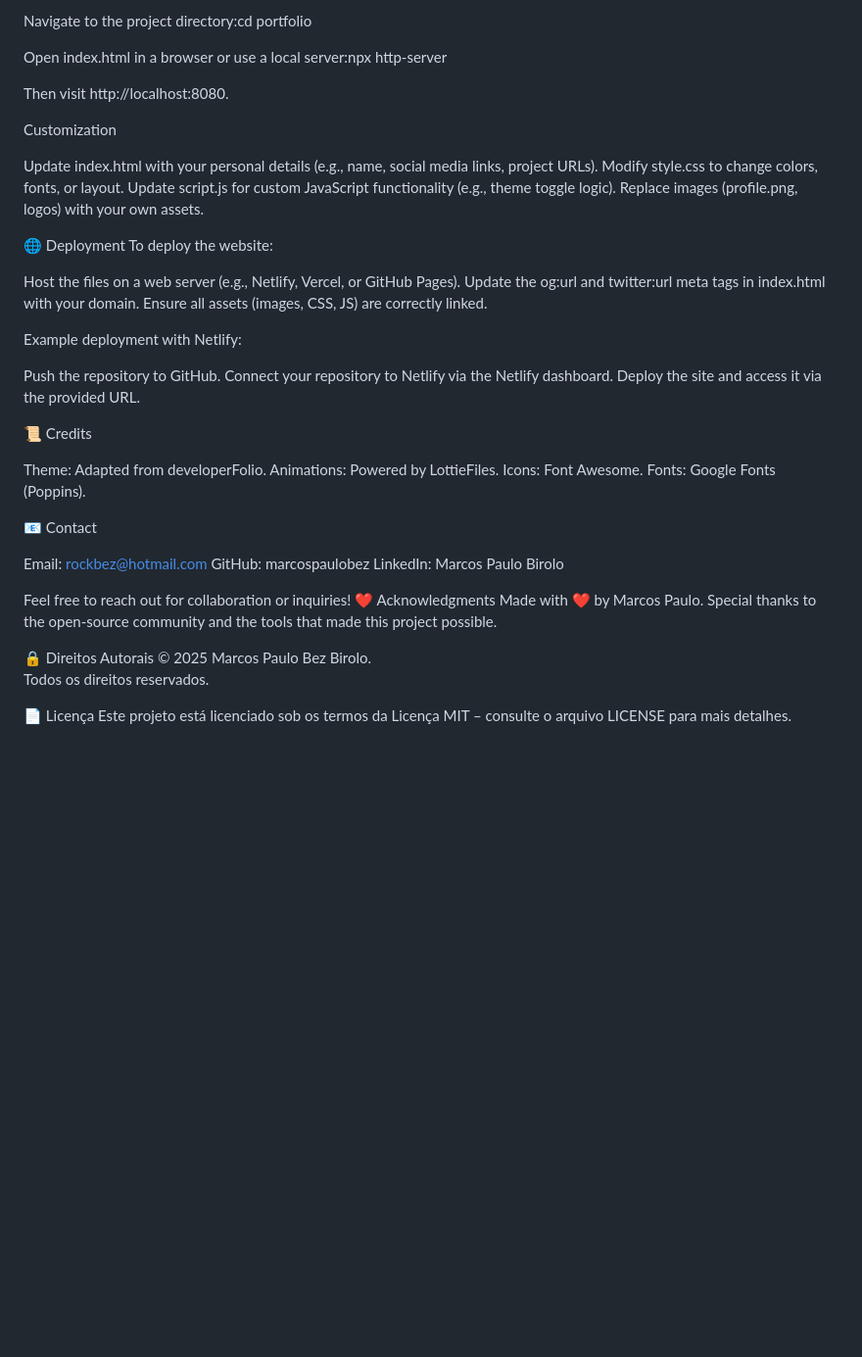
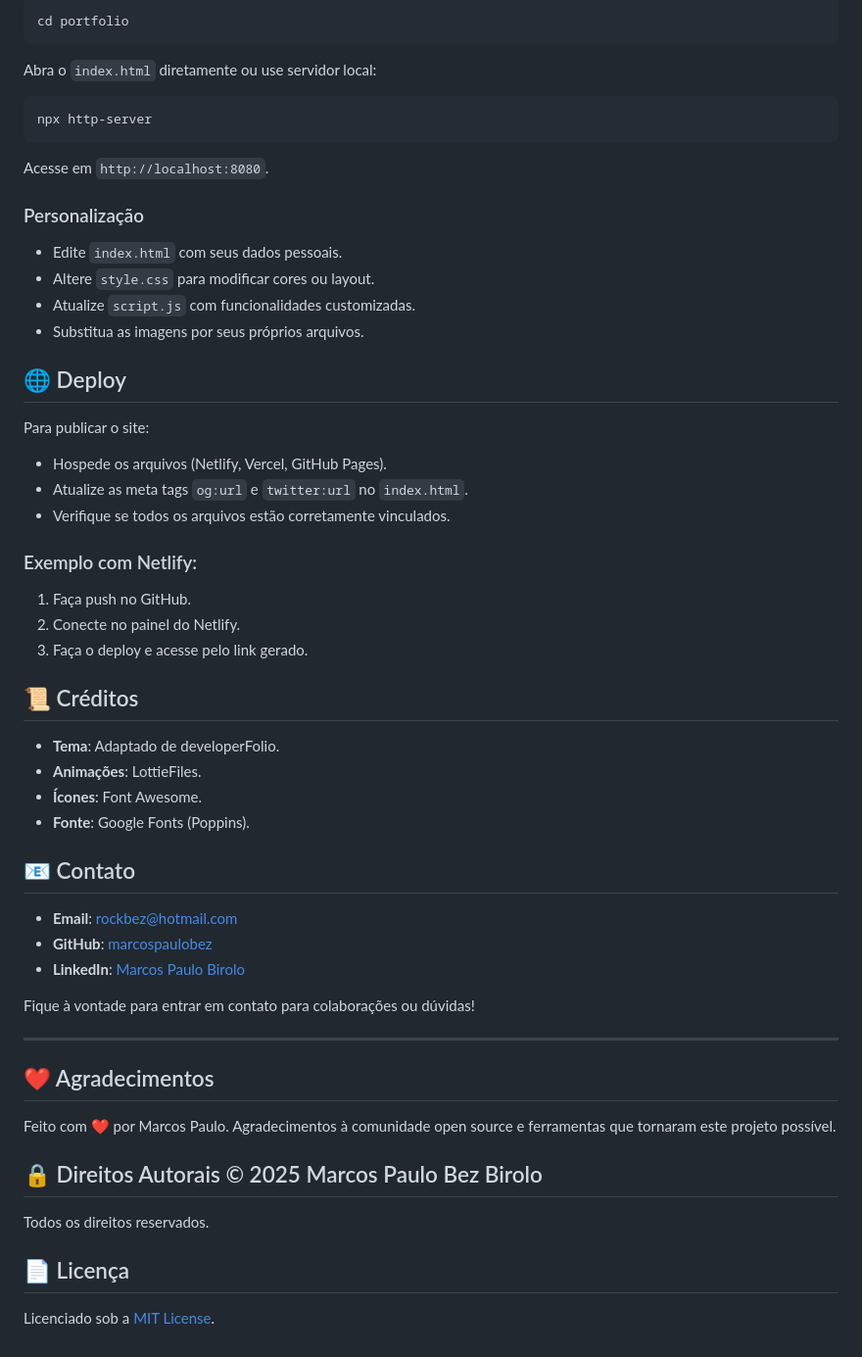
Before and after one commit to marcospaulobez/marcospaulobez.github.io, a Markdown page: README.md, the part around one of its changes. Shown at 98% size. Rendered like a GitHub page; blank space fills up the shorter version.

````diff
--- a/README.md
+++ b/README.md
@@ -69,50 +82,62 @@ git clone https://github.com/marcospaulobez/portfolio.git
 
-Navigate to the project directory:cd portfolio
+```bash
+cd portfolio
+```
 
+Abra o `index.html` diretamente ou use servidor local:
 
-Open index.html in a browser or use a local server:npx http-server
+```bash
+npx http-server
+```
 
-Then visit http://localhost:8080.
+Acesse em `http://localhost:8080`.
 
-Customization
+### Personalização
 
-Update index.html with your personal details (e.g., name, social media links, project URLs).
-Modify style.css to change colors, fonts, or layout.
-Update script.js for custom JavaScript functionality (e.g., theme toggle logic).
-Replace images (profile.png, logos) with your own assets.
+- Edite `index.html` com seus dados pessoais.
+- Altere `style.css` para modificar cores ou layout.
+- Atualize `script.js` com funcionalidades customizadas.
+- Substitua as imagens por seus próprios arquivos.
 
-🌐 Deployment
-To deploy the website:
+## 🌐 Deploy
 
-Host the files on a web server (e.g., Netlify, Vercel, or GitHub Pages).
-Update the og:url and twitter:url meta tags in index.html with your domain.
-Ensure all assets (images, CSS, JS) are correctly linked.
+Para publicar o site:
 
-Example deployment with Netlify:
+- Hospede os arquivos (Netlify, Vercel, GitHub Pages).
+- Atualize as meta tags `og:url` e `twitter:url` no `index.html`.
+- Verifique se todos os arquivos estão corretamente vinculados.
 
-Push the repository to GitHub.
-Connect your repository to Netlify via the Netlify dashboard.
-Deploy the site and access it via the provided URL.
+### Exemplo com Netlify:
 
-📜 Credits
+1. Faça push no GitHub.
+2. Conecte no painel do Netlify.
+3. Faça o deploy e acesse pelo link gerado.
 
-Theme: Adapted from developerFolio.
-Animations: Powered by LottieFiles.
-Icons: Font Awesome.
-Fonts: Google Fonts (Poppins).
+## 📜 Créditos
 
-📧 Contact
+- **Tema**: Adaptado de developerFolio.
+- **Animações**: LottieFiles.
+- **Ícones**: Font Awesome.
+- **Fonte**: Google Fonts (Poppins).
 
-Email: rockbez@hotmail.com
-GitHub: marcospaulobez
-LinkedIn: Marcos Paulo Birolo
+## 📧 Contato
 
-Feel free to reach out for collaboration or inquiries!
-❤️ Acknowledgments
-Made with ❤️ by Marcos Paulo. Special thanks to the open-source community and the tools that made this project possible.
+- **Email**: rockbez@hotmail.com
+- **GitHub**: [marcospaulobez](https://github.com/marcospaulobez)
+- **LinkedIn**: [Marcos Paulo Birolo](https://linkedin.com/in/marcospaulobez)
 
-🔒 Direitos Autorais © 2025 Marcos Paulo Bez Birolo.
+Fique à vontade para entrar em contato para colaborações ou dúvidas!
+
+---
+
+## ❤️ Agradecimentos
+
+Feito com ❤️ por Marcos Paulo. Agradecimentos à comunidade open source e ferramentas que tornaram este projeto possível.
+
+## 🔒 Direitos Autorais © 2025 Marcos Paulo Bez Birolo
+
 Todos os direitos reservados.
 
-📄 Licença
-Este projeto está licenciado sob os termos da Licença MIT – consulte o arquivo LICENSE para mais detalhes.
+## 📄 Licença
+
+Licenciado sob a [MIT License](LICENSE).
````
Also changed, not shown: other parts of README.md (+65 -52 lines).
